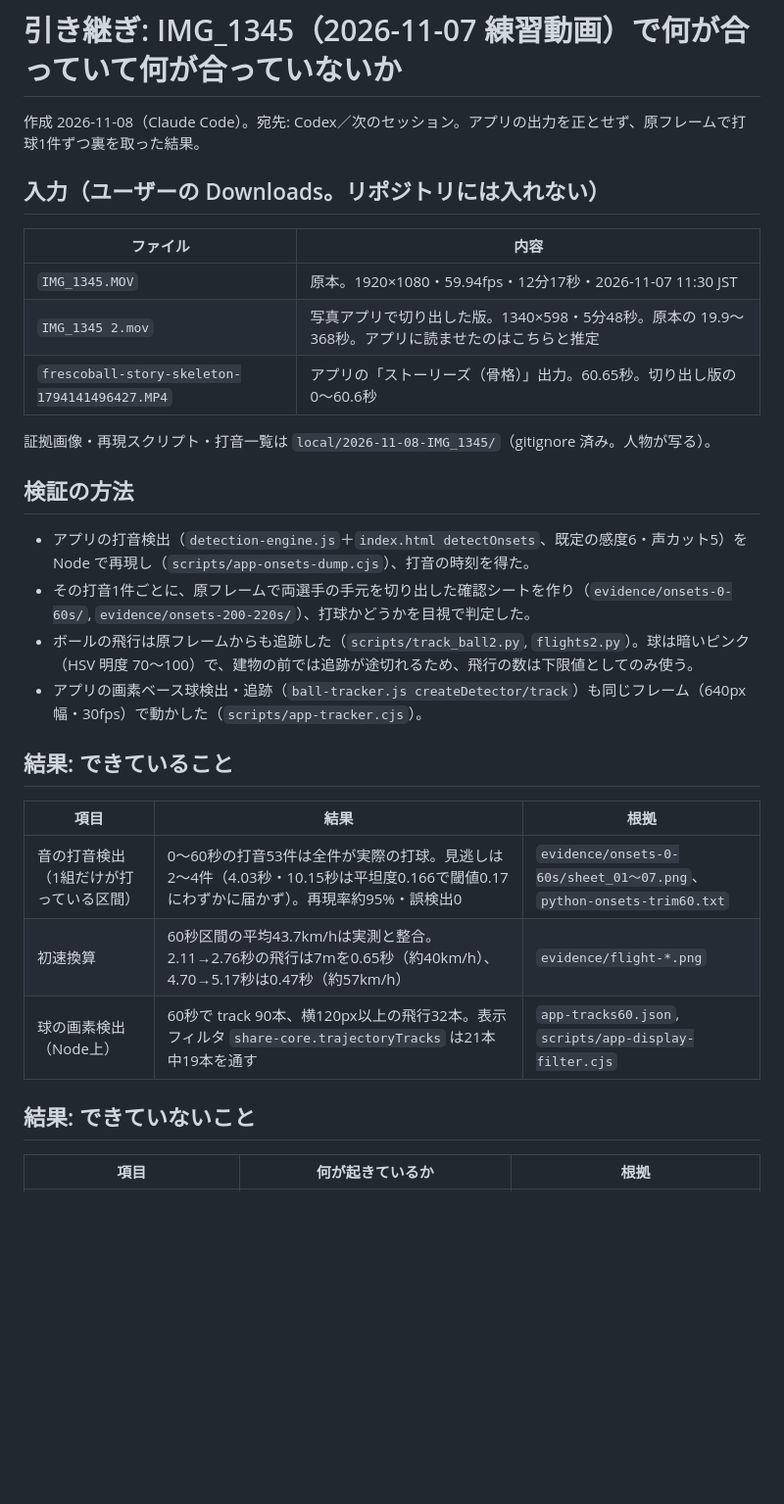
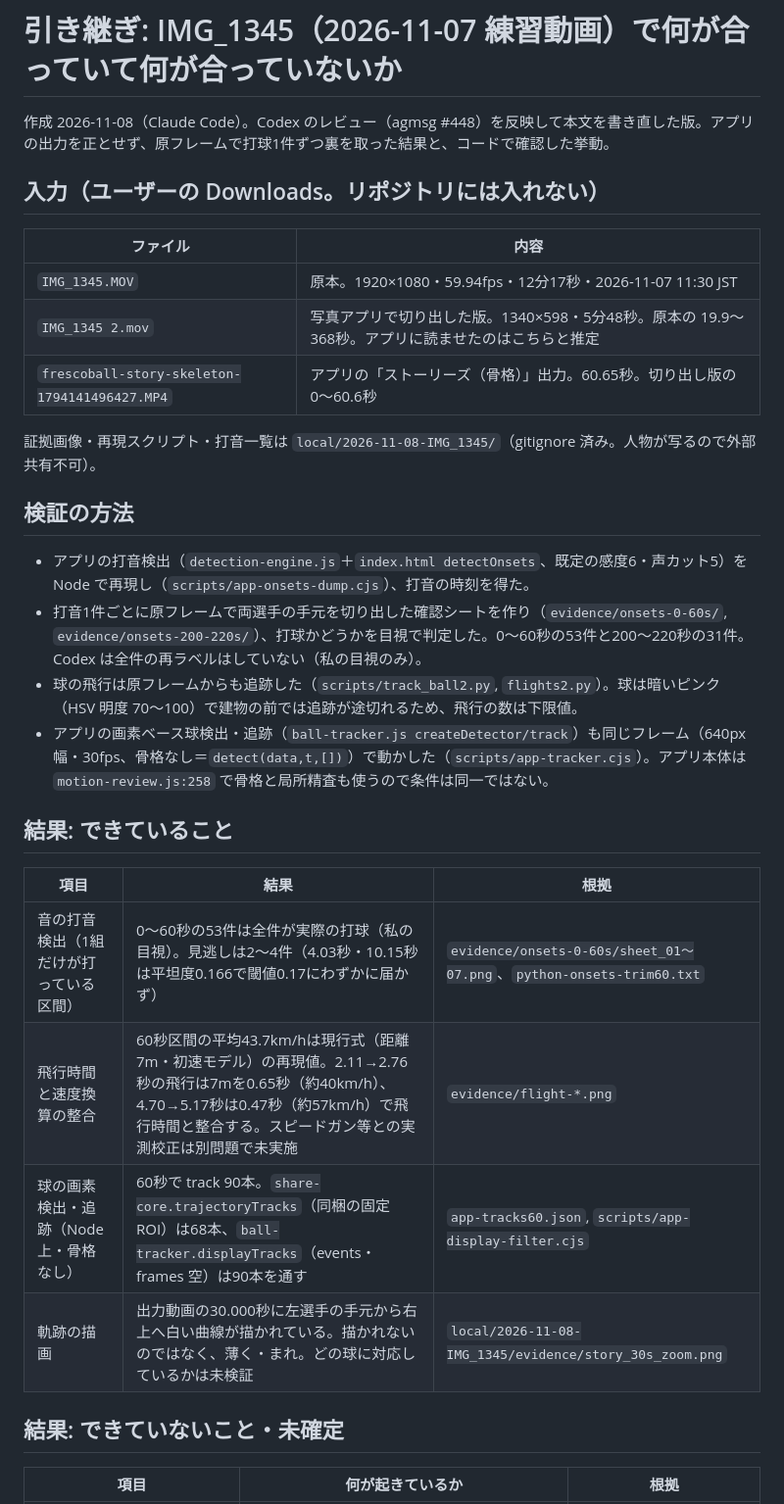
Before and after one commit to gamgpomg-rgb/frescoball-speed, a Markdown page: docs/handoff-2026-11-08-IMG_1345.md, the part around one of its changes. Shown at 98% size. Drawn GitHub-style; blank space fills up the shorter version.

Commit message:
引き継ぎ文書をCodexレビュー（#448）の指摘で全面改訂（10打の原因は未確定・音モードは最長ラリー表示・軌跡は薄く描かれている）
Co-Authored-By: Claude Fable 5.1 <noreply@anthropic.com>

```diff
--- a/docs/handoff-2026-11-08-IMG_1345.md
+++ b/docs/handoff-2026-11-08-IMG_1345.md
@@ -1,6 +1,6 @@
 # 引き継ぎ: IMG_1345（2026-11-07 練習動画）で何が合っていて何が合っていないか
 
-作成 2026-11-08（Claude Code）。宛先: Codex／次のセッション。アプリの出力を正とせず、原フレームで打球1件ずつ裏を取った結果。
+作成 2026-11-08（Claude Code）。Codex のレビュー（agmsg #448）を反映して本文を書き直した版。アプリの出力を正とせず、原フレームで打球1件ずつ裏を取った結果と、コードで確認した挙動。
 
 ## 入力（ユーザーの Downloads。リポジトリには入れない）
 | ファイル | 内容 |
@@ -9,21 +9,22 @@
 | `IMG_1345 2.mov` | 写真アプリで切り出した版。1340×598・5分48秒。原本の 19.9〜368秒。アプリに読ませたのはこちらと推定 |
 | `frescoball-story-skeleton-1794141496427.MP4` | アプリの「ストーリーズ（骨格）」出力。60.65秒。切り出し版の 0〜60.6秒 |
 
-証拠画像・再現スクリプト・打音一覧は `local/2026-11-08-IMG_1345/`（gitignore 済み。人物が写る）。
+証拠画像・再現スクリプト・打音一覧は `local/2026-11-08-IMG_1345/`（gitignore 済み。人物が写るので外部共有不可）。
 
 ## 検証の方法
 - アプリの打音検出（`detection-engine.js`＋`index.html detectOnsets`、既定の感度6・声カット5）を Node で再現し（`scripts/app-onsets-dump.cjs`）、打音の時刻を得た。
-- その打音1件ごとに、原フレームで両選手の手元を切り出した確認シートを作り（`evidence/onsets-0-60s/`, `evidence/onsets-200-220s/`）、打球かどうかを目視で判定した。
-- ボールの飛行は原フレームからも追跡した（`scripts/track_ball2.py`, `flights2.py`）。球は暗いピンク（HSV 明度 70〜100）で、建物の前では追跡が途切れるため、飛行の数は下限値としてのみ使う。
-- アプリの画素ベース球検出・追跡（`ball-tracker.js createDetector/track`）も同じフレーム（640px幅・30fps）で動かした（`scripts/app-tracker.cjs`）。
+- 打音1件ごとに原フレームで両選手の手元を切り出した確認シートを作り（`evidence/onsets-0-60s/`, `evidence/onsets-200-220s/`）、打球かどうかを目視で判定した。0〜60秒の53件と200〜220秒の31件。Codex は全件の再ラベルはしていない（私の目視のみ）。
+- 球の飛行は原フレームからも追跡した（`scripts/track_ball2.py`, `flights2.py`）。球は暗いピンク（HSV 明度 70〜100）で建物の前では追跡が途切れるため、飛行の数は下限値。
+- アプリの画素ベース球検出・追跡（`ball-tracker.js createDetector/track`）も同じフレーム（640px幅・30fps、骨格なし＝`detect(data,t,[])`）で動かした（`scripts/app-tracker.cjs`）。アプリ本体は `motion-review.js:258` で骨格と局所精査も使うので条件は同一ではない。
 
 ## 結果: できていること
 | 項目 | 結果 | 根拠 |
 |---|---|---|
-| 音の打音検出（1組だけが打っている区間） | 0〜60秒の打音53件は全件が実際の打球。見逃しは2〜4件（4.03秒・10.15秒は平坦度0.166で閾値0.17にわずかに届かず）。再現率約95%・誤検出0 | `evidence/onsets-0-60s/sheet_01〜07.png`、`python-onsets-trim60.txt` |
-| 初速換算 | 60秒区間の平均43.7km/hは実測と整合。2.11→2.76秒の飛行は7mを0.65秒（約40km/h）、4.70→5.17秒は0.47秒（約57km/h） | `evidence/flight-*.png` |
-| 球の画素検出（Node上） | 60秒で track 90本、横120px以上の飛行32本。表示フィルタ `share-core.trajectoryTracks` は21本中19本を通す | `app-tracks60.json`, `scripts/app-display-filter.cjs` |
+| 音の打音検出（1組だけが打っている区間） | 0〜60秒の53件は全件が実際の打球（私の目視）。見逃しは2〜4件（4.03秒・10.15秒は平坦度0.166で閾値0.17にわずかに届かず） | `evidence/onsets-0-60s/sheet_01〜07.png`、`python-onsets-trim60.txt` |
+| 飛行時間と速度換算の整合 | 60秒区間の平均43.7km/hは現行式（距離7m・初速モデル）の再現値。2.11→2.76秒の飛行は7mを0.65秒（約40km/h）、4.70→5.17秒は0.47秒（約57km/h）で飛行時間と整合する。スピードガン等との実測校正は別問題で未実施 | `evidence/flight-*.png` |
+| 球の画素検出・追跡（Node上・骨格なし） | 60秒で track 90本。`share-core.trajectoryTracks`（同梱の固定ROI）は68本、`ball-tracker.displayTracks`（events・frames 空）は90本を通す | `app-tracks60.json`, `scripts/app-display-filter.cjs` |
+| 軌跡の描画 | 出力動画の30.000秒に左選手の手元から右上へ白い曲線が描かれている。描かれないのではなく、薄く・まれ。どの球に対応しているかは未検証 | `local/2026-11-08-IMG_1345/evidence/story_30s_zoom.png` |
 
-## 結果: できていないこと
+## 結果: できていないこと・未確定
 | 項目 | 何が起きているか | 根拠 |
 |---|---|---|
```
Also changed, not shown: other parts of docs/handoff-2026-11-08-IMG_1345.md (+22 -18 lines).
